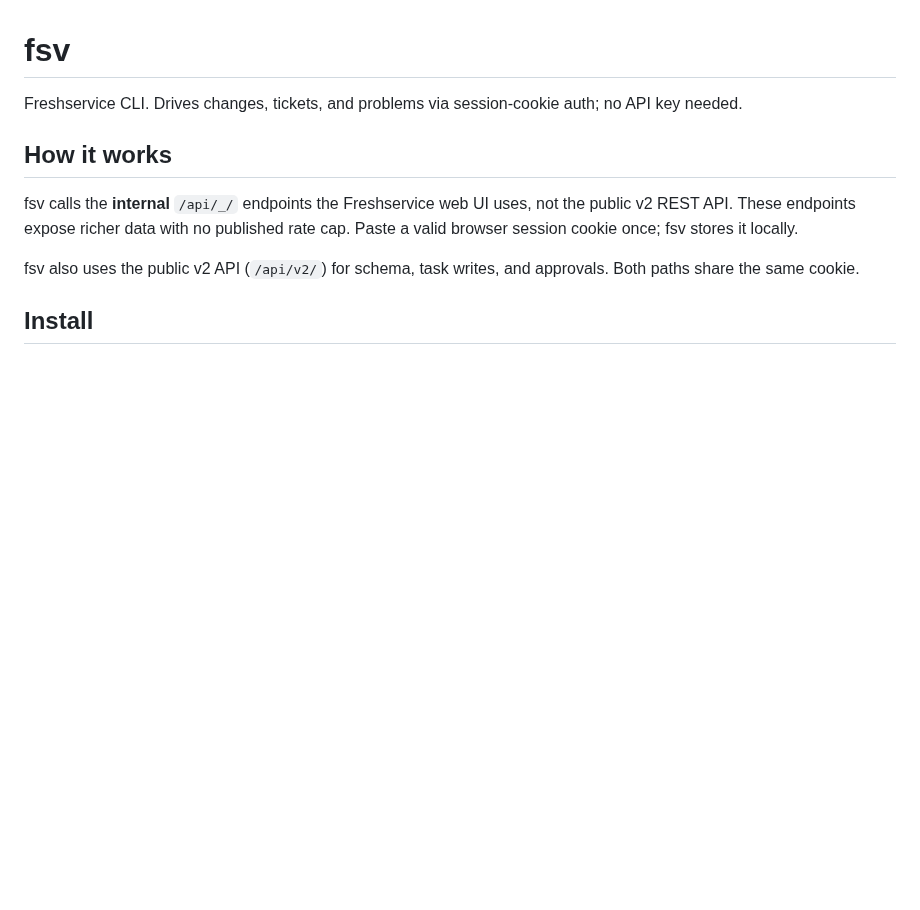
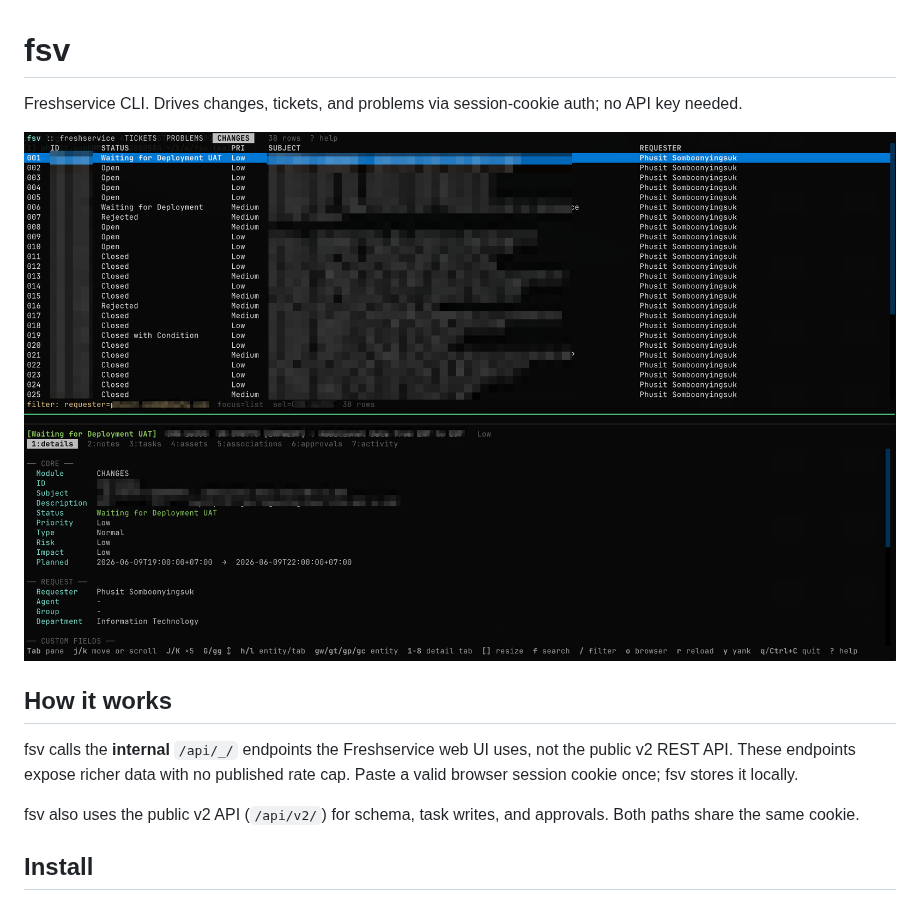
Before and after one commit to lazykern/fsv, a Markdown page: README.md, the part around the change. Drawn GitHub-style; pictures changed too: assets/fsv-tui-demo.png (added); blank space fills up the shorter version.

Commit message:
docs: add TUI demo screenshot to README

```diff
--- a/README.md
+++ b/README.md
@@ -1,6 +1,8 @@
 # fsv
 
 Freshservice CLI. Drives changes, tickets, and problems via session-cookie auth; no API key needed.
+
+![fsv TUI demo](assets/fsv-tui-demo.png)
 
 ## How it works
 
```
